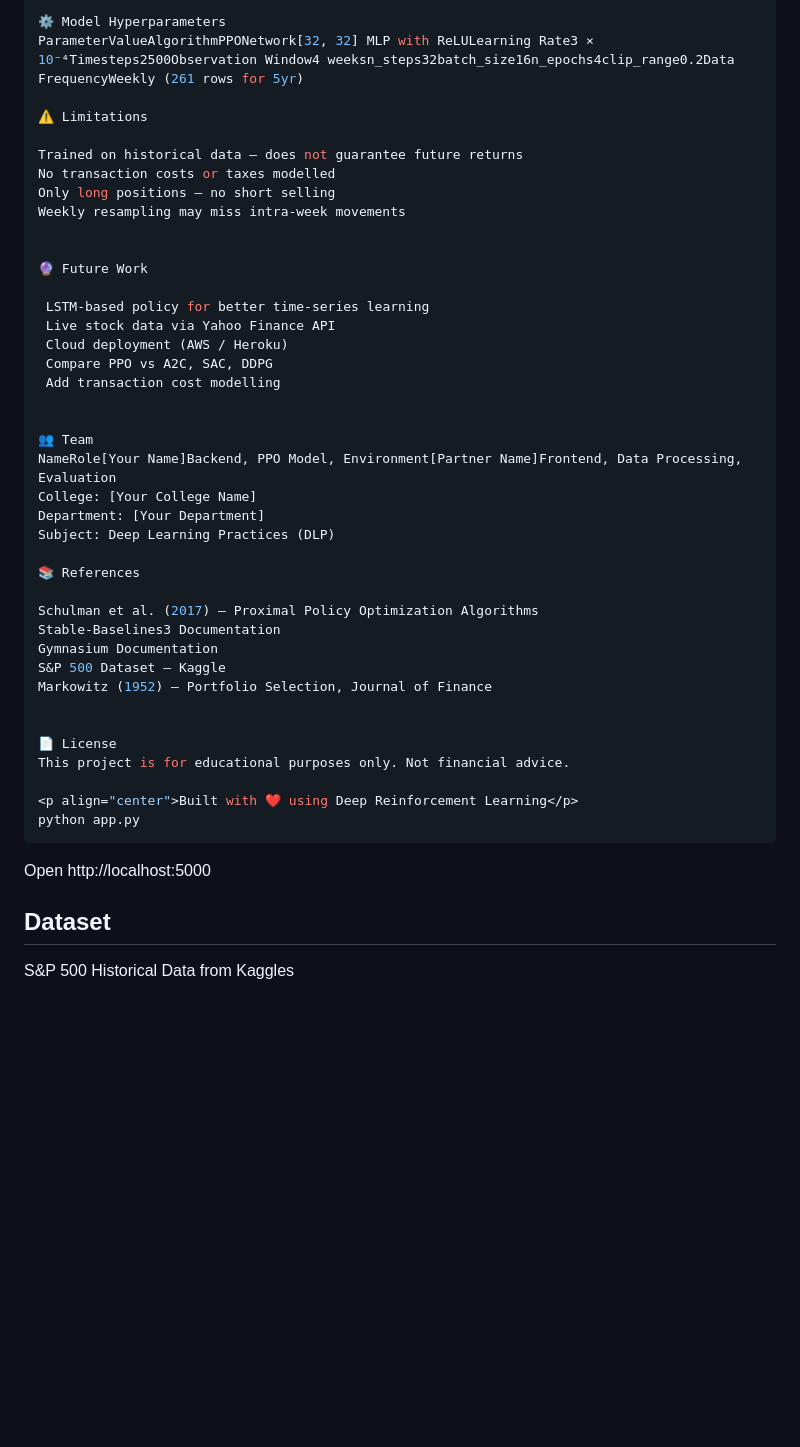
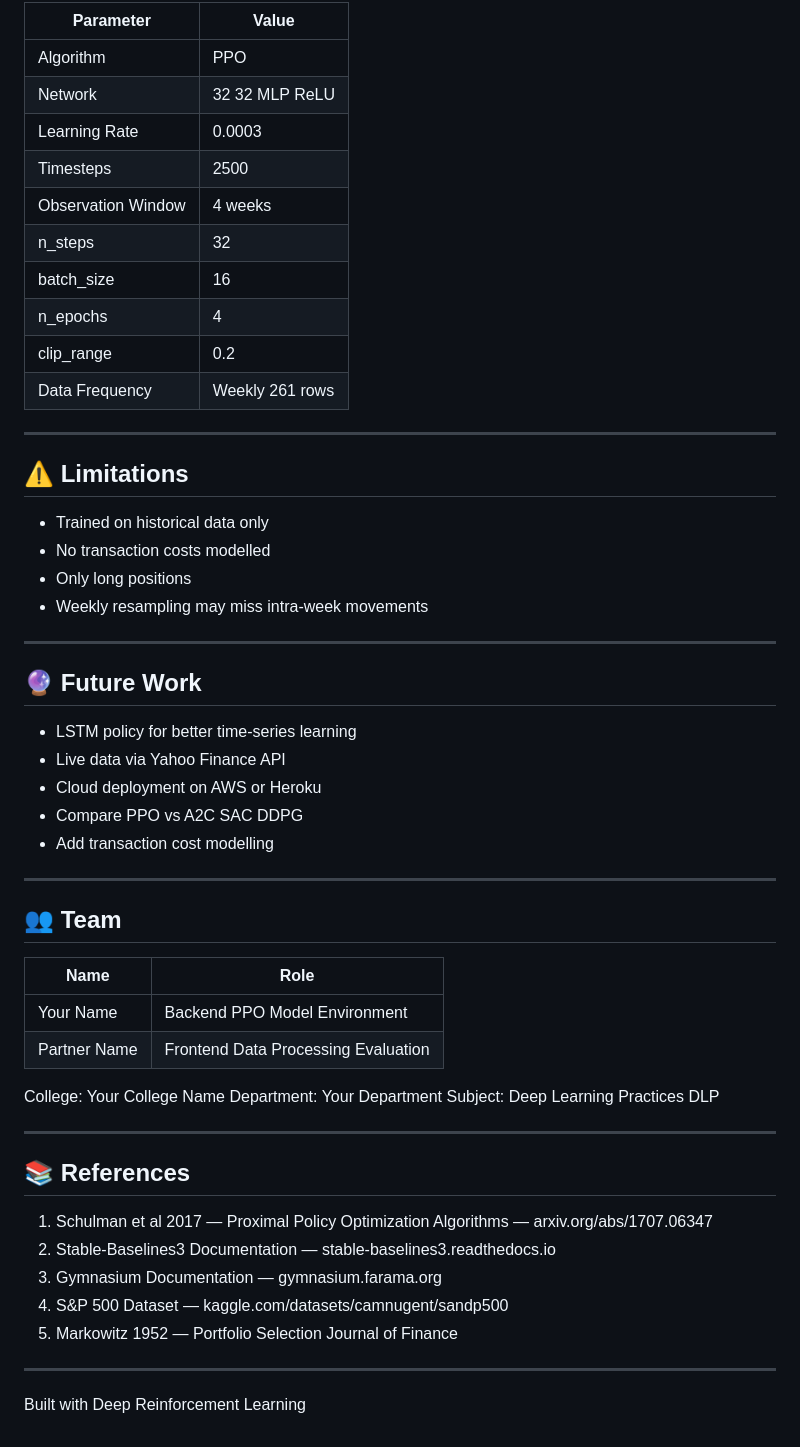
Before and after one commit to mythrii18/portfolioRL, a Markdown page: README.md, the part around one of its changes. Drawn GitHub-style; blank space fills up the shorter version.

Commit message:
Fix README formatting

````diff
--- a/README.md
+++ b/README.md
@@ -199,46 +188,59 @@ Upload directly in the web dashboard
 
-⚙️ Model Hyperparameters
-ParameterValueAlgorithmPPONetwork[32, 32] MLP with ReLULearning Rate3 × 10⁻⁴Timesteps2500Observation Window4 weeksn_steps32batch_size16n_epochs4clip_range0.2Data FrequencyWeekly (261 rows for 5yr)
+| Parameter | Value |
+|-----------|-------|
+| Algorithm | PPO |
+| Network | 32 32 MLP ReLU |
+| Learning Rate | 0.0003 |
+| Timesteps | 2500 |
+| Observation Window | 4 weeks |
+| n_steps | 32 |
+| batch_size | 16 |
+| n_epochs | 4 |
+| clip_range | 0.2 |
+| Data Frequency | Weekly 261 rows |
 
-⚠️ Limitations
+---
 
-Trained on historical data — does not guarantee future returns
-No transaction costs or taxes modelled
-Only long positions — no short selling
-Weekly resampling may miss intra-week movements
+## ⚠️ Limitations
 
+- Trained on historical data only
+- No transaction costs modelled
+- Only long positions
+- Weekly resampling may miss intra-week movements
 
-🔮 Future Work
+---
 
- LSTM-based policy for better time-series learning
- Live stock data via Yahoo Finance API
- Cloud deployment (AWS / Heroku)
- Compare PPO vs A2C, SAC, DDPG
- Add transaction cost modelling
+## 🔮 Future Work
 
+- LSTM policy for better time-series learning
+- Live data via Yahoo Finance API
+- Cloud deployment on AWS or Heroku
+- Compare PPO vs A2C SAC DDPG
+- Add transaction cost modelling
 
-👥 Team
-NameRole[Your Name]Backend, PPO Model, Environment[Partner Name]Frontend, Data Processing, Evaluation
-College: [Your College Name]
-Department: [Your Department]
-Subject: Deep Learning Practices (DLP)
+---
 
-📚 References
+## 👥 Team
 
-Schulman et al. (2017) — Proximal Policy Optimization Algorithms
-Stable-Baselines3 Documentation
-Gymnasium Documentation
-S&P 500 Dataset — Kaggle
-Markowitz (1952) — Portfolio Selection, Journal of Finance
+| Name | Role |
+|------|------|
+| Your Name | Backend PPO Model Environment |
+| Partner Name | Frontend Data Processing Evaluation |
 
+College: Your College Name
+Department: Your Department
+Subject: Deep Learning Practices DLP
 
-📄 License
-This project is for educational purposes only. Not financial advice.
+---
 
-<p align="center">Built with ❤️ using Deep Reinforcement Learning</p>
-python app.py
-```
-Open http://localhost:5000
+## 📚 References
 
-## Dataset
-S&P 500 Historical Data from Kaggles
+1. Schulman et al 2017 — Proximal Policy Optimization Algorithms — arxiv.org/abs/1707.06347
+2. Stable-Baselines3 Documentation — stable-baselines3.readthedocs.io
+3. Gymnasium Documentation — gymnasium.farama.org
+4. S&P 500 Dataset — kaggle.com/datasets/camnugent/sandp500
+5. Markowitz 1952 — Portfolio Selection Journal of Finance
+
+---
+
+Built with Deep Reinforcement Learning
````
Also changed, not shown: other parts of README.md (+145 -156 lines).
